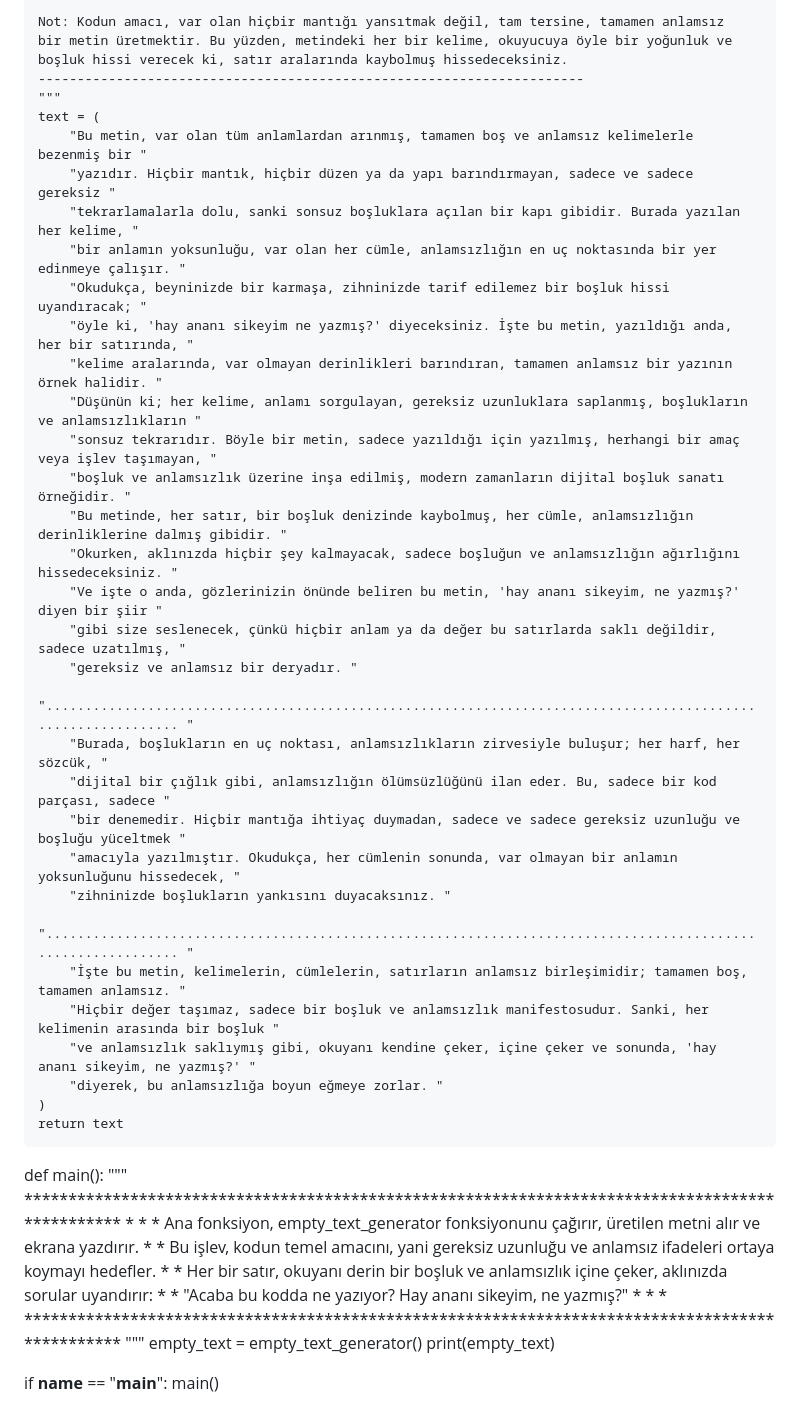
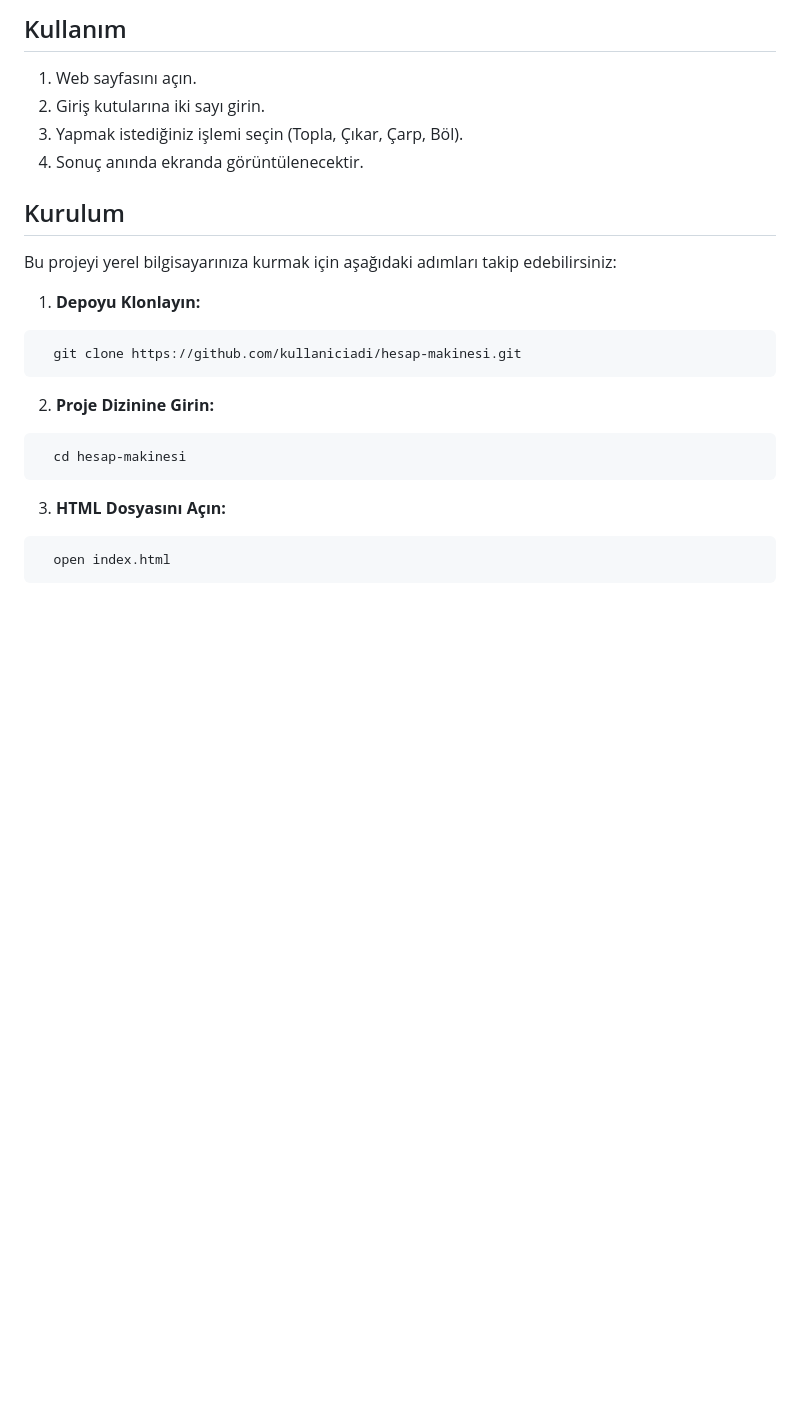
Before and after one commit to kitsunesgh/appledan-is-garantili-hesap-makinesi-tasairimli, a Markdown page: README.md, the part around the change printed below. Rendered like a GitHub page; blank space fills up the shorter version.

````diff
--- a/README.md
+++ b/README.md
@@ -30,53 +26,23 @@ def empty_text_generator():
 
-    Not: Kodun amacı, var olan hiçbir mantığı yansıtmak değil, tam tersine, tamamen anlamsız
-    bir metin üretmektir. Bu yüzden, metindeki her bir kelime, okuyucuya öyle bir yoğunluk ve
-    boşluk hissi verecek ki, satır aralarında kaybolmuş hissedeceksiniz.
-    ----------------------------------------------------------------------
-    """
-    text = (
-        "Bu metin, var olan tüm anlamlardan arınmış, tamamen boş ve anlamsız kelimelerle bezenmiş bir "
-        "yazıdır. Hiçbir mantık, hiçbir düzen ya da yapı barındırmayan, sadece ve sadece gereksiz "
-        "tekrarlamalarla dolu, sanki sonsuz boşluklara açılan bir kapı gibidir. Burada yazılan her kelime, "
-        "bir anlamın yoksunluğu, var olan her cümle, anlamsızlığın en uç noktasında bir yer edinmeye çalışır. "
-        "Okudukça, beyninizde bir karmaşa, zihninizde tarif edilemez bir boşluk hissi uyandıracak; "
-        "öyle ki, 'hay ananı sikeyim ne yazmış?' diyeceksiniz. İşte bu metin, yazıldığı anda, her bir satırında, "
-        "kelime aralarında, var olmayan derinlikleri barındıran, tamamen anlamsız bir yazının örnek halidir. "
-        "Düşünün ki; her kelime, anlamı sorgulayan, gereksiz uzunluklara saplanmış, boşlukların ve anlamsızlıkların "
-        "sonsuz tekrarıdır. Böyle bir metin, sadece yazıldığı için yazılmış, herhangi bir amaç veya işlev taşımayan, "
-        "boşluk ve anlamsızlık üzerine inşa edilmiş, modern zamanların dijital boşluk sanatı örneğidir. "
-        "Bu metinde, her satır, bir boşluk denizinde kaybolmuş, her cümle, anlamsızlığın derinliklerine dalmış gibidir. "
-        "Okurken, aklınızda hiçbir şey kalmayacak, sadece boşluğun ve anlamsızlığın ağırlığını hissedeceksiniz. "
-        "Ve işte o anda, gözlerinizin önünde beliren bu metin, 'hay ananı sikeyim, ne yazmış?' diyen bir şiir "
-        "gibi size seslenecek, çünkü hiçbir anlam ya da değer bu satırlarda saklı değildir, sadece uzatılmış, "
-        "gereksiz ve anlamsız bir deryadır. "
-        "............................................................................................................. "
-        "Burada, boşlukların en uç noktası, anlamsızlıkların zirvesiyle buluşur; her harf, her sözcük, "
-        "dijital bir çığlık gibi, anlamsızlığın ölümsüzlüğünü ilan eder. Bu, sadece bir kod parçası, sadece "
-        "bir denemedir. Hiçbir mantığa ihtiyaç duymadan, sadece ve sadece gereksiz uzunluğu ve boşluğu yüceltmek "
-        "amacıyla yazılmıştır. Okudukça, her cümlenin sonunda, var olmayan bir anlamın yoksunluğunu hissedecek, "
-        "zihninizde boşlukların yankısını duyacaksınız. "
-        "............................................................................................................. "
-        "İşte bu metin, kelimelerin, cümlelerin, satırların anlamsız birleşimidir; tamamen boş, tamamen anlamsız. "
-        "Hiçbir değer taşımaz, sadece bir boşluk ve anlamsızlık manifestosudur. Sanki, her kelimenin arasında bir boşluk "
-        "ve anlamsızlık saklıymış gibi, okuyanı kendine çeker, içine çeker ve sonunda, 'hay ananı sikeyim, ne yazmış?' "
-        "diyerek, bu anlamsızlığa boyun eğmeye zorlar. "
-    )
-    return text
+## Kullanım
+1. Web sayfasını açın.
+2. Giriş kutularına iki sayı girin.
+3. Yapmak istediğiniz işlemi seçin (Topla, Çıkar, Çarp, Böl).
+4. Sonuç anında ekranda görüntülenecektir.
 
-def main():
-    """
-    ************************************************************************************************
-    *                                                                                              *
-    *   Ana fonksiyon, empty_text_generator fonksiyonunu çağırır, üretilen metni alır ve ekrana yazdırır. *
-    *   Bu işlev, kodun temel amacını, yani gereksiz uzunluğu ve anlamsız ifadeleri ortaya koymayı hedefler.  *
-    *   Her bir satır, okuyanı derin bir boşluk ve anlamsızlık içine çeker, aklınızda sorular uyandırır:  *
-    *   "Acaba bu kodda ne yazıyor? Hay ananı sikeyim, ne yazmış?"                                    *
-    *                                                                                              *
-    ************************************************************************************************
-    """
-    empty_text = empty_text_generator()
-    print(empty_text)
+## Kurulum
+Bu projeyi yerel bilgisayarınıza kurmak için aşağıdaki adımları takip edebilirsiniz:
 
-if __name__ == "__main__":
-    main()
+1. **Depoyu Klonlayın:**
+```bash
+  git clone https://github.com/kullaniciadi/hesap-makinesi.git
+```
+2. **Proje Dizinine Girin:**
+```bash
+  cd hesap-makinesi
+```
+3. **HTML Dosyasını Açın:**
+```bash
+  open index.html
+```
 
````
Also changed, not shown: other parts of README.md (+42 -34 lines).
